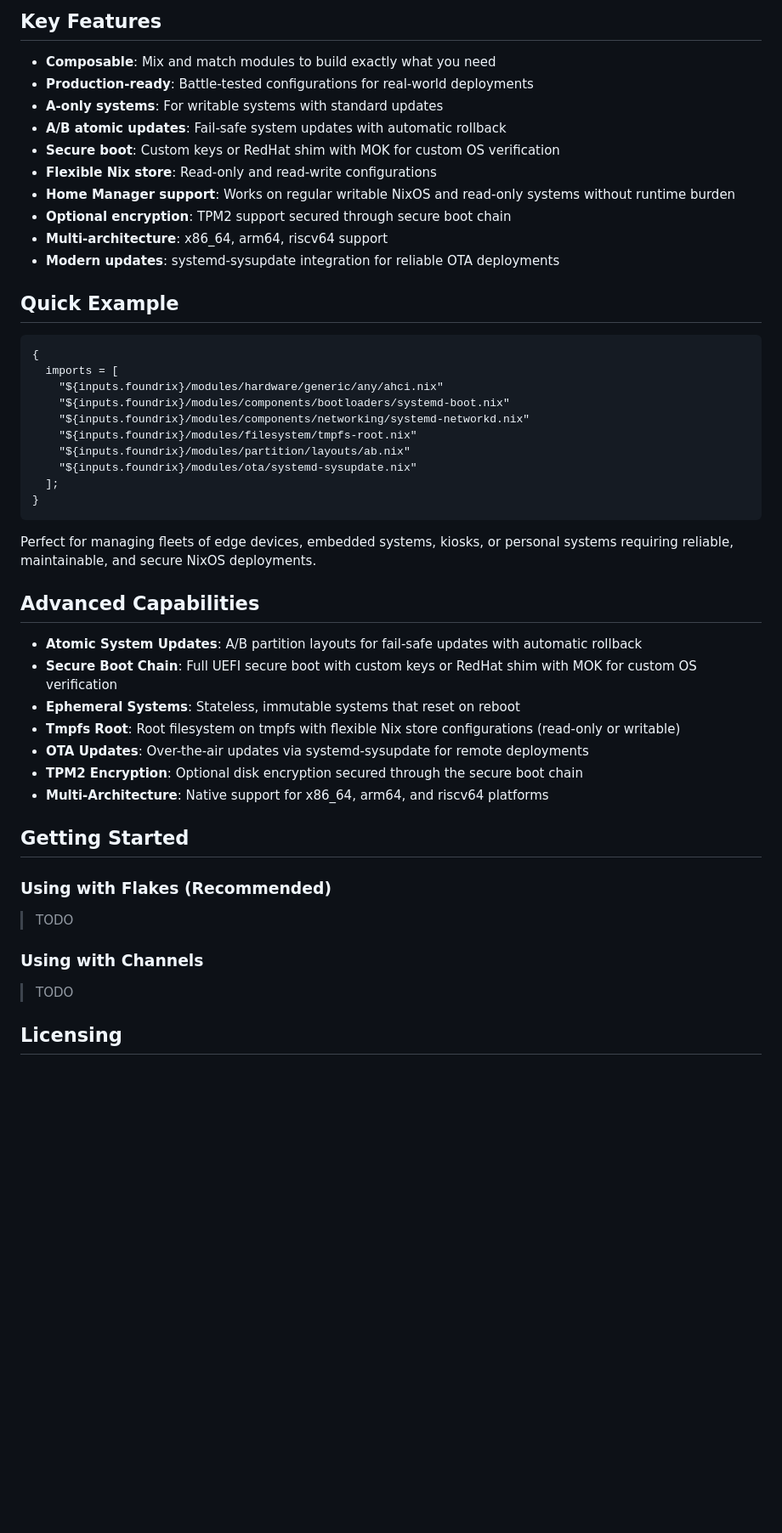
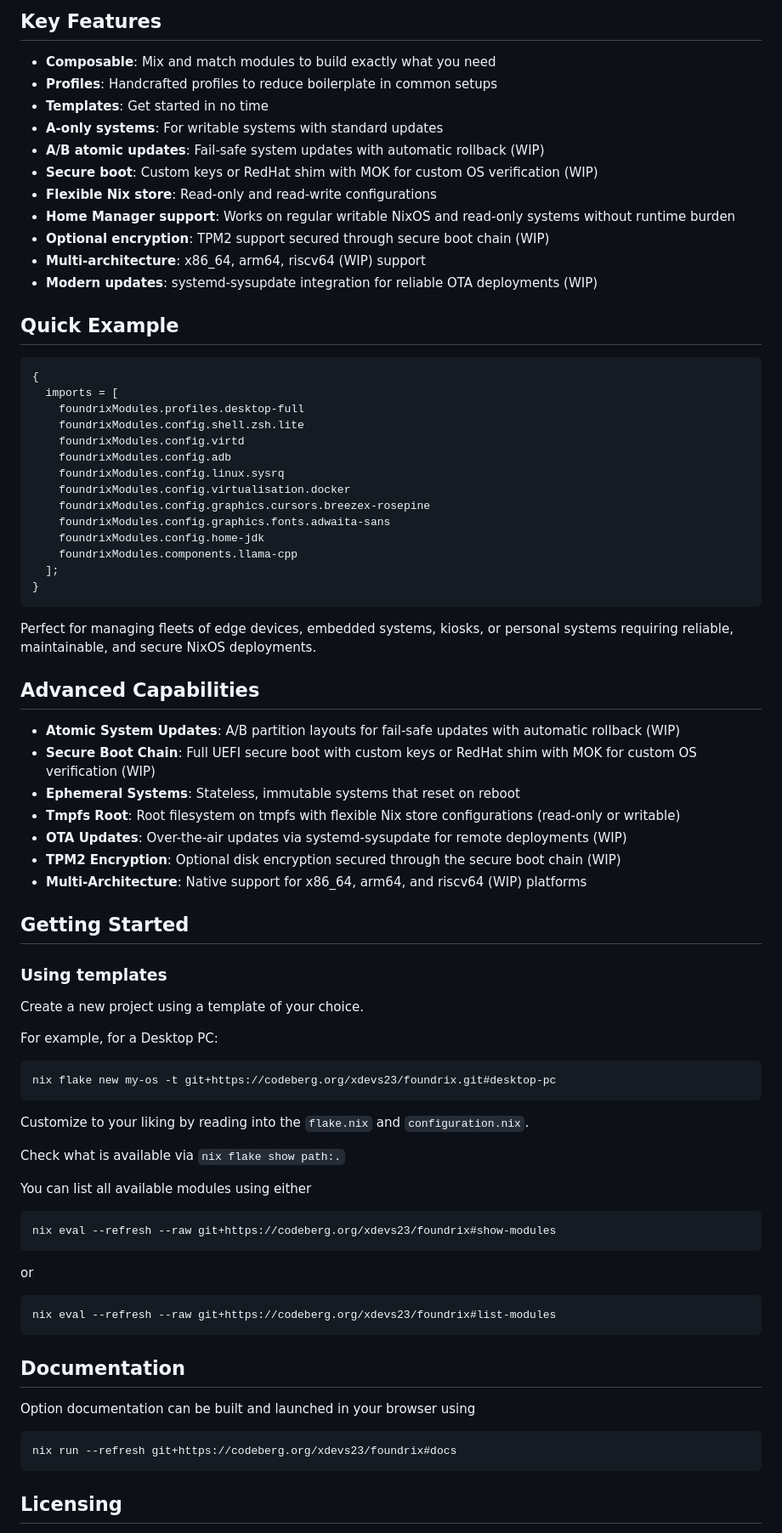
Before and after one commit to xdevs23/foundrix, a Markdown page: README.md, the part around the change. Shown: that part at 85% size. GitHub-like rendering; blank space fills up the shorter version.

````diff
--- a/README.md
+++ b/README.md
@@ -5,27 +5,32 @@
 ## Key Features
 
 - **Composable**: Mix and match modules to build exactly what you need
-- **Production-ready**: Battle-tested configurations for real-world deployments
+- **Profiles**: Handcrafted profiles to reduce boilerplate in common setups
+- **Templates**: Get started in no time
 - **A-only systems**: For writable systems with standard updates
-- **A/B atomic updates**: Fail-safe system updates with automatic rollback
-- **Secure boot**: Custom keys or RedHat shim with MOK for custom OS verification
+- **A/B atomic updates**: Fail-safe system updates with automatic rollback (WIP)
+- **Secure boot**: Custom keys or RedHat shim with MOK for custom OS verification (WIP)
 - **Flexible Nix store**: Read-only and read-write configurations
 - **Home Manager support**: Works on regular writable NixOS and read-only systems without runtime burden
-- **Optional encryption**: TPM2 support secured through secure boot chain
-- **Multi-architecture**: x86_64, arm64, riscv64 support
-- **Modern updates**: systemd-sysupdate integration for reliable OTA deployments
+- **Optional encryption**: TPM2 support secured through secure boot chain (WIP)
+- **Multi-architecture**: x86_64, arm64, riscv64 (WIP) support
+- **Modern updates**: systemd-sysupdate integration for reliable OTA deployments (WIP)
 
 ## Quick Example
 
 ```nix
 {
   imports = [
-    "${inputs.foundrix}/modules/hardware/generic/any/ahci.nix"
-    "${inputs.foundrix}/modules/components/bootloaders/systemd-boot.nix"
-    "${inputs.foundrix}/modules/components/networking/systemd-networkd.nix"
-    "${inputs.foundrix}/modules/filesystem/tmpfs-root.nix"
-    "${inputs.foundrix}/modules/partition/layouts/ab.nix"
-    "${inputs.foundrix}/modules/ota/systemd-sysupdate.nix"
+    foundrixModules.profiles.desktop-full
+    foundrixModules.config.shell.zsh.lite
+    foundrixModules.config.virtd
+    foundrixModules.config.adb
+    foundrixModules.config.linux.sysrq
+    foundrixModules.config.virtualisation.docker
+    foundrixModules.config.graphics.cursors.breezex-rosepine
+    foundrixModules.config.graphics.fonts.adwaita-sans
+    foundrixModules.config.home-jdk
+    foundrixModules.components.llama-cpp
   ];
 }
 ```
@@ -34,23 +39,49 @@ Perfect for managing fleets of edge devices, embedded systems, kiosks, or person
 
 ## Advanced Capabilities
 
-- **Atomic System Updates**: A/B partition layouts for fail-safe updates with automatic rollback
-- **Secure Boot Chain**: Full UEFI secure boot with custom keys or RedHat shim with MOK for custom OS verification
+- **Atomic System Updates**: A/B partition layouts for fail-safe updates with automatic rollback (WIP)
+- **Secure Boot Chain**: Full UEFI secure boot with custom keys or RedHat shim with MOK for custom OS verification (WIP)
 - **Ephemeral Systems**: Stateless, immutable systems that reset on reboot
 - **Tmpfs Root**: Root filesystem on tmpfs with flexible Nix store configurations (read-only or writable)
-- **OTA Updates**: Over-the-air updates via systemd-sysupdate for remote deployments
-- **TPM2 Encryption**: Optional disk encryption secured through the secure boot chain
-- **Multi-Architecture**: Native support for x86_64, arm64, and riscv64 platforms
+- **OTA Updates**: Over-the-air updates via systemd-sysupdate for remote deployments (WIP)
+- **TPM2 Encryption**: Optional disk encryption secured through the secure boot chain (WIP)
+- **Multi-Architecture**: Native support for x86_64, arm64, and riscv64 (WIP) platforms
 
 ## Getting Started
 
-### Using with Flakes (Recommended)
+### Using templates
 
-> TODO
+Create a new project using a template of your choice.
 
-### Using with Channels
+For example, for a Desktop PC:
 
-> TODO
+```
+nix flake new my-os -t git+https://codeberg.org/xdevs23/foundrix.git#desktop-pc
+```
+
+Customize to your liking by reading into the `flake.nix` and `configuration.nix`.
+
+Check what is available via `nix flake show path:.`
+
+You can list all available modules using either
+
+```
+nix eval --refresh --raw git+https://codeberg.org/xdevs23/foundrix#show-modules
+```
+
+or
+
+```
+nix eval --refresh --raw git+https://codeberg.org/xdevs23/foundrix#list-modules
+```
+
+## Documentation
+
+Option documentation can be built and launched in your browser using
+
+```
+nix run --refresh git+https://codeberg.org/xdevs23/foundrix#docs
+```
 
 ## Licensing
 
````
